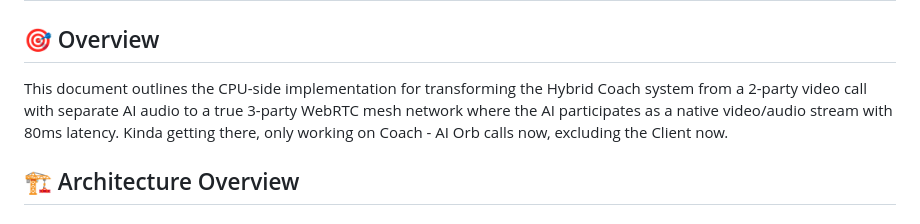
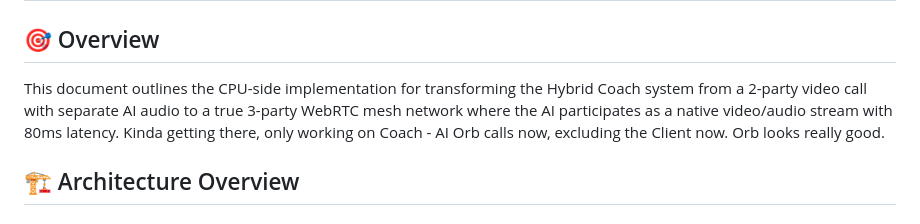
Before and after one commit to ultradaoto/hybrid-coach, a Markdown page: cputricall.md, the part around the change. Drawn GitHub-style.

Commit message:
cpu COACH 30

```diff
--- a/cputricall.md
+++ b/cputricall.md
@@ -2,7 +2,7 @@
 
 ## 🎯 Overview
 
-This document outlines the CPU-side implementation for transforming the Hybrid Coach system from a 2-party video call with separate AI audio to a true 3-party WebRTC mesh network where the AI participates as a native video/audio stream with 80ms latency. Kinda getting there, only working on Coach - AI Orb calls now, excluding the Client now.
+This document outlines the CPU-side implementation for transforming the Hybrid Coach system from a 2-party video call with separate AI audio to a true 3-party WebRTC mesh network where the AI participates as a native video/audio stream with 80ms latency. Kinda getting there, only working on Coach - AI Orb calls now, excluding the Client now. Orb looks really good.
 
 ## 🏗️ Architecture Overview
 
```
